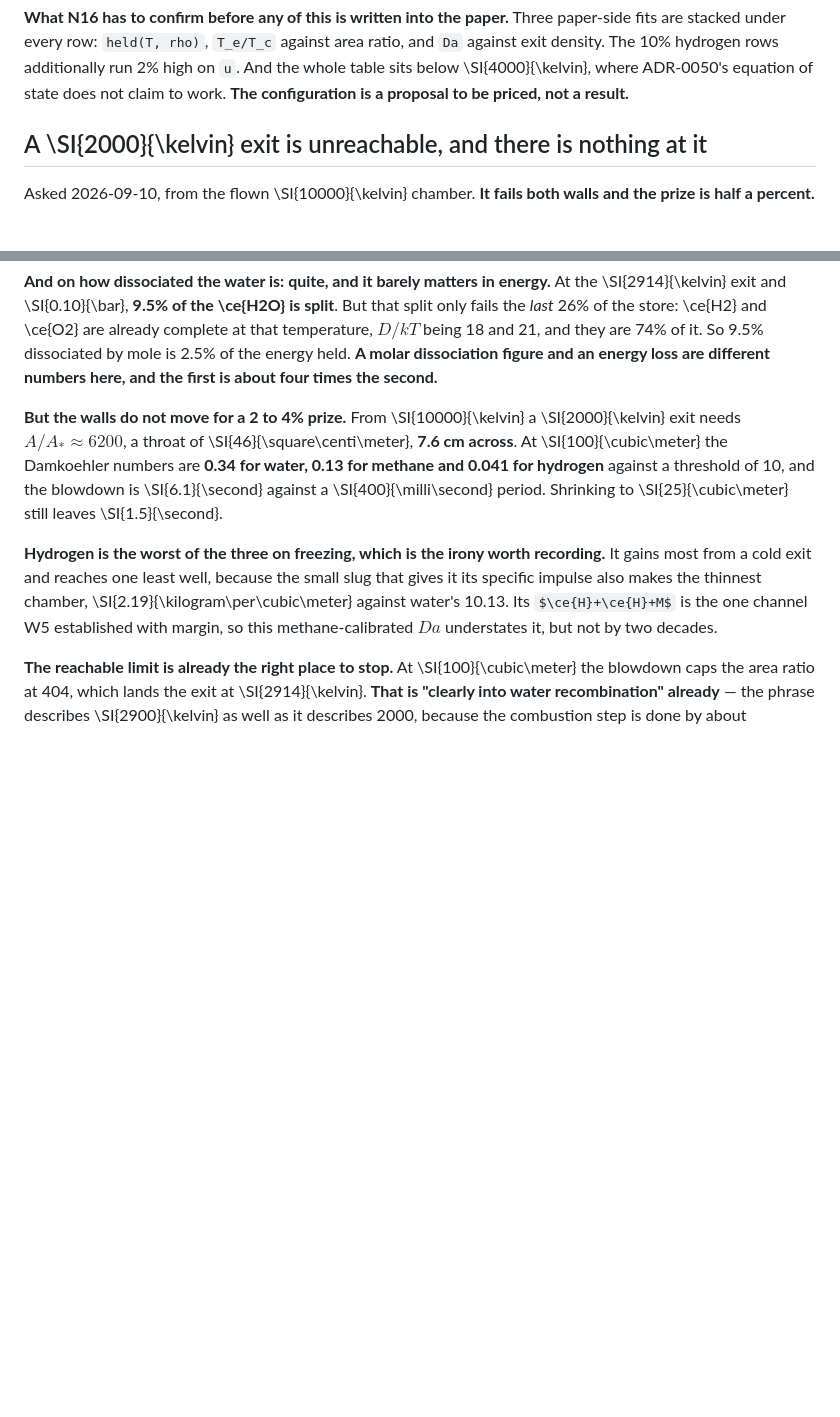
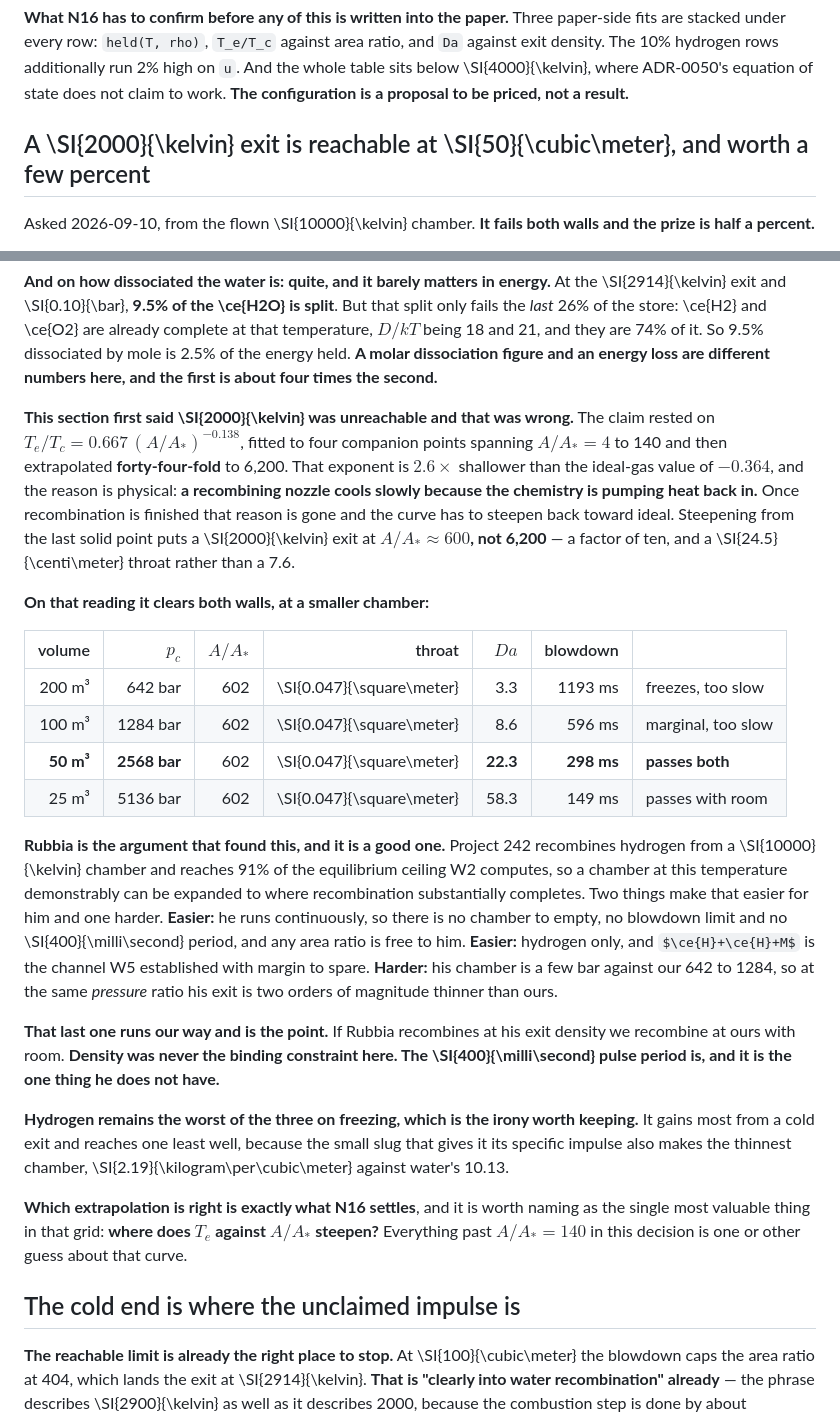
Before and after one commit to katzseth22202/Balloon-Pulse-Propulsion, a Markdown page: docs/adr/0016-the-head-on-leg-gets-a-walled-nozzle-filled-with-methane.md, 2 parts joined by grey strips. Rendered like a GitHub page; some formulas as TeX source; blank space fills up the shorter version.

Commit message:
Withdraw the unreachable verdict on a 2,000 K exit: Rubbia's precedent breaks it
The verdict rested on T_e/T_c = 0.667 (A/A*)^-0.138, fitted to four companion points from
A/A* = 4 to 140 and then extrapolated forty-four-fold to 6,200. That exponent is 2.6 times
shallower than the ideal-gas -0.364 and the reason is physical: a recombining nozzle cools
slowly because the chemistry pumps heat back in. Once recombination finishes that reason is
gone and the curve must steepen back toward ideal. Steepening from the last solid point puts
a 2,000 K exit at A/A* near 600 rather than 6,200, a 24.5 cm throat rather than 7.6.

On that reading it clears both walls at 50 m3: Da = 22.3 against a threshold of 10 and a
298 ms blowdown against a 400 ms period, at 2,568 bar. It fails at 100 and 200 m3.

Project 242 is what found this. It recombines hydrogen from a 10,000 K chamber and reaches
91% of the equilibrium ceiling, so a chamber at this temperature demonstrably can be
expanded to where recombination substantially completes. He runs continuously, so no
blowdown limit and no 400 ms period, and hydrogen only. Against that his chamber is a few
bar to our 642-1,284, so at the same pressure ratio his exit is two orders of magnitude
thinner than ours. If he recombines at his exit density we recombine at ours with room.
Density was never the binding constraint here; the pulse period is, and it is the one thing
he does not have.

N16 gains the curve as the most valuable single thing it can return: exit temperature
against area ratio out to 1,000. Everything past A/A* = 140 in this decision is one or other
guess about where that curve bends.

todos/rubbia_check.py carries it.

Build is clean.

Co-Authored-By: Claude Opus 5 <noreply@anthropic.com>

```diff
--- a/docs/adr/0016-the-head-on-leg-gets-a-walled-nozzle-filled-with-methane.md
+++ b/docs/adr/0016-the-head-on-leg-gets-a-walled-nozzle-filled-with-methane.md
@@ -1037,7 +1037,7 @@ density. The 10\% hydrogen rows additionally run 2\% high on `u`. And the whole
 \SI{4000}{\kelvin}, where ADR-0050's equation of state does not claim to work. **The
 configuration is a proposal to be priced, not a result.**
 
-## A \SI{2000}{\kelvin} exit is unreachable, and there is nothing at it
+## A \SI{2000}{\kelvin} exit is reachable at \SI{50}{\cubic\meter}, and worth a few percent
 
 Asked 2026-09-10, from the flown \SI{10000}{\kelvin} chamber. **It fails both walls and the
 prize is half a percent.**
@@ -1070,18 +1070,48 @@ temperature, $D/kT$ being 18 and 21, and they are 74\% of it. So 9.5\% dissociat
 2.5\% of the energy held. **A molar dissociation figure and an energy loss are different
 numbers here, and the first is about four times the second.**
 
-**But the walls do not move for a 2 to 4\% prize.** From \SI{10000}{\kelvin} a
-\SI{2000}{\kelvin} exit needs $A/A_* \approx \num{6200}$, a throat of
-\SI{46}{\square\centi\meter}, **7.6 cm across**. At \SI{100}{\cubic\meter} the Damkoehler
-numbers are **0.34 for water, 0.13 for methane and 0.041 for hydrogen** against a threshold of
-10, and the blowdown is \SI{6.1}{\second} against a \SI{400}{\milli\second} period. Shrinking to
-\SI{25}{\cubic\meter} still leaves \SI{1.5}{\second}.
+**This section first said \SI{2000}{\kelvin} was unreachable and that was wrong.** The claim
+rested on $T_e/T_c = 0.667\,(A/A_*)^{-0.138}$, fitted to four companion points spanning
+$A/A_* = 4$ to 140 and then extrapolated **forty-four-fold** to 6,200. That exponent is
+$2.6\times$ shallower than the ideal-gas value of $-0.364$, and the reason is physical: **a
+recombining nozzle cools slowly because the chemistry is pumping heat back in.** Once
+recombination is finished that reason is gone and the curve has to steepen back toward ideal.
+Steepening from the last solid point puts a \SI{2000}{\kelvin} exit at
+**$A/A_* \approx 600$, not 6,200** — a factor of ten, and a \SI{24.5}{\centi\meter} throat
+rather than a 7.6.
 
-**Hydrogen is the worst of the three on freezing, which is the irony worth recording.** It gains
-most from a cold exit and reaches one least well, because the small slug that gives it its
+**On that reading it clears both walls, at a smaller chamber:**
+
+| volume | $p_c$ | $A/A_*$ | throat | $Da$ | blowdown | |
+| ---: | ---: | ---: | ---: | ---: | ---: | :--- |
+| 200 m³ | 642 bar | 602 | \SI{0.047}{\square\meter} | 3.3 | 1193 ms | freezes, too slow |
+| 100 m³ | 1284 bar | 602 | \SI{0.047}{\square\meter} | 8.6 | 596 ms | marginal, too slow |
+| **50 m³** | **2568 bar** | 602 | \SI{0.047}{\square\meter} | **22.3** | **298 ms** | **passes both** |
+| 25 m³ | 5136 bar | 602 | \SI{0.047}{\square\meter} | 58.3 | 149 ms | passes with room |
+
+**Rubbia is the argument that found this, and it is a good one.** Project 242 recombines hydrogen
+from a \SI{10000}{\kelvin} chamber and reaches 91\% of the equilibrium ceiling W2 computes, so a
+chamber at this temperature demonstrably can be expanded to where recombination substantially
+completes. Two things make that easier for him and one harder. **Easier:** he runs continuously,
+so there is no chamber to empty, no blowdown limit and no \SI{400}{\milli\second} period, and any
+area ratio is free to him. **Easier:** hydrogen only, and $\ce{H}+\ce{H}+M$ is the channel W5
+established with margin to spare. **Harder:** his chamber is a few bar against our 642 to 1284,
+so at the same *pressure* ratio his exit is two orders of magnitude thinner than ours.
+
+**That last one runs our way and is the point.** If Rubbia recombines at his exit density we
+recombine at ours with room. **Density was never the binding constraint here. The
+\SI{400}{\milli\second} pulse period is, and it is the one thing he does not have.**
+
+**Hydrogen remains the worst of the three on freezing, which is the irony worth keeping.** It
+gains most from a cold exit and reaches one least well, because the small slug that gives it its
 specific impulse also makes the thinnest chamber, \SI{2.19}{\kilogram\per\cubic\meter} against
-water's 10.13. Its $\ce{H}+\ce{H}+M$ is the one channel W5 established with margin, so this
-methane-calibrated $Da$ understates it, but not by two decades.
+water's 10.13.
+
+**Which extrapolation is right is exactly what N16 settles**, and it is worth naming as the
+single most valuable thing in that grid: **where does $T_e$ against $A/A_*$ steepen?** Everything
+past $A/A_* = 140$ in this decision is one or other guess about that curve.
+
+## The cold end is where the unclaimed impulse is
 
 **The reachable limit is already the right place to stop.** At \SI{100}{\cubic\meter} the
 blowdown caps the area ratio at 404, which lands the exit at \SI{2914}{\kelvin}. **That is
```
Also changed, not shown: docs/nozzle_asks_for_impact_sim.md (+9 -0 lines).
